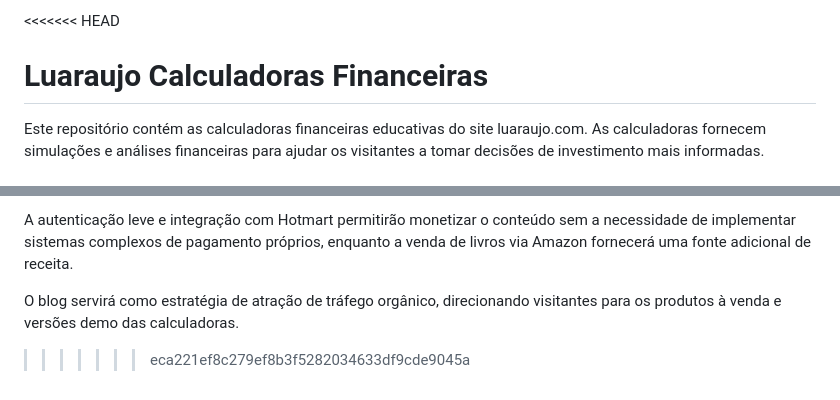
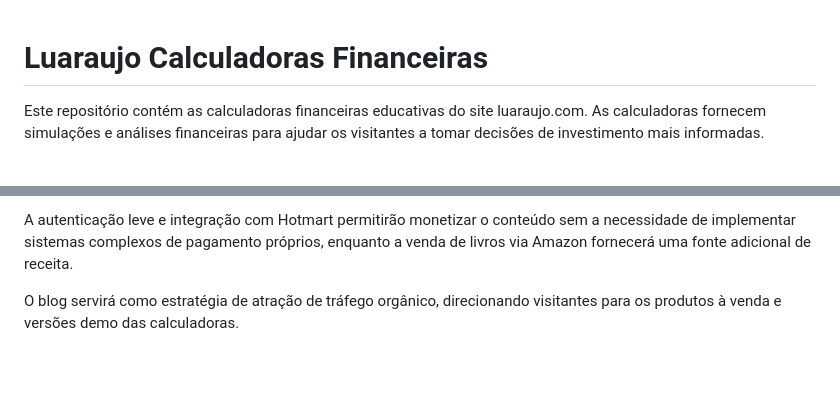
Before and after one commit to Lucasdoreac/luaraujo_premium, a Markdown page: README.md, 2 parts joined by grey strips. GitHub-like rendering; blank space fills up the shorter version.

Commit message:
Update README.md
Minor updates.

```diff
--- a/README.md
+++ b/README.md
@@ -1,4 +1,3 @@
-<<<<<<< HEAD
 # Luaraujo Calculadoras Financeiras
 
 Este repositório contém as calculadoras financeiras educativas do site luaraujo.com. As calculadoras fornecem simulações e análises financeiras para ajudar os visitantes a tomar decisões de investimento mais informadas.
@@ -682,4 +681,3 @@ O projeto deve manter a qualidade e funcionalidade das calculadoras existentes,
 A autenticação leve e integração com Hotmart permitirão monetizar o conteúdo sem a necessidade de implementar sistemas complexos de pagamento próprios, enquanto a venda de livros via Amazon fornecerá uma fonte adicional de receita.
 
 O blog servirá como estratégia de atração de tráfego orgânico, direcionando visitantes para os produtos à venda e versões demo das calculadoras.
->>>>>>> eca221ef8c279ef8b3f5282034633df9cde9045a
```
